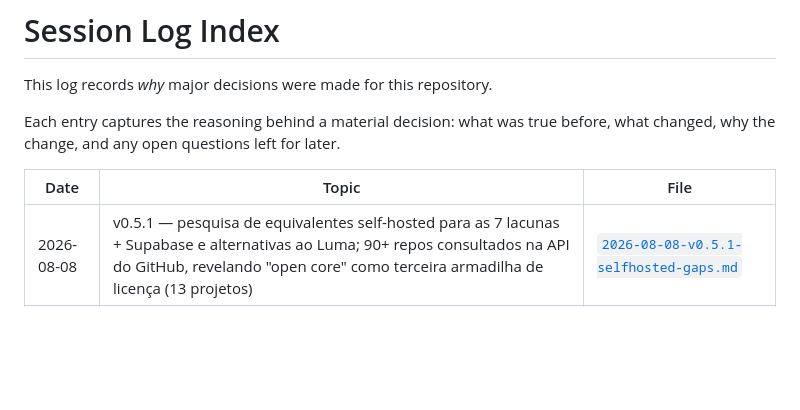
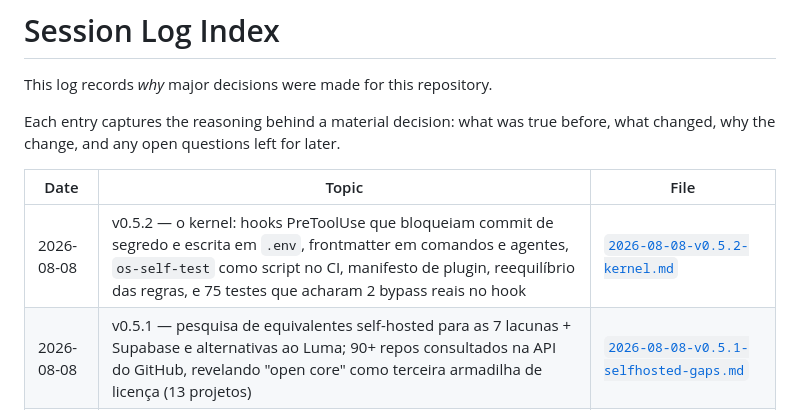
Before and after one commit to lglucas/ai-dev-operating-system, a Markdown page: session-log/INDEX.md, the part around the change. Rendered like a GitHub page; blank space fills up the shorter version.

```diff
--- a/session-log/INDEX.md
+++ b/session-log/INDEX.md
@@ -6,6 +6,7 @@ Each entry captures the reasoning behind a material decision: what was true befo
 
 | Date | Topic | File |
 |---|---|---|
+| 2026-08-08 | v0.5.2 — o kernel: hooks PreToolUse que bloqueiam commit de segredo e escrita em `.env`, frontmatter em comandos e agentes, `os-self-test` como script no CI, manifesto de plugin, reequilíbrio das regras, e 75 testes que acharam 2 bypass reais no hook | [`2026-08-08-v0.5.2-kernel.md`](2026-08-08-v0.5.2-kernel.md) |
 | 2026-08-08 | v0.5.1 — pesquisa de equivalentes self-hosted para as 7 lacunas + Supabase e alternativas ao Luma; 90+ repos consultados na API do GitHub, revelando "open core" como terceira armadilha de licença (13 projetos) | [`2026-08-08-v0.5.1-selfhosted-gaps.md`](2026-08-08-v0.5.1-selfhosted-gaps.md) |
 | 2026-08-08 | v0.5.0 PR 4 — awesome-selfhosted (1.346 projetos) espelhado em `docs/selfhosted/` sob CC-BY-SA 3.0 com carve-out de licença, shortlist curada por categoria de SaaS, e a pergunta gerenciado-vs-self-hosted no estágio 4.2 | [`2026-08-08-v0.5.0-selfhosted-catalog.md`](2026-08-08-v0.5.0-selfhosted-catalog.md) |
 | 2026-08-08 | v0.5.0 PR 2 — Pitch artifact created (none existed) at new stage 2.9, plus the "BP/Pitch online?" question with a mandatory redaction gate; publication added to the privacy rule as a form of processing | [`2026-08-08-v0.5.0-pitch-publication.md`](2026-08-08-v0.5.0-pitch-publication.md) |
```
Also changed, not shown: CHANGELOG.md (+60 -0 lines), session-log/2026-08-08-v0.5.2-kernel.md (added, +141 -0 lines).
